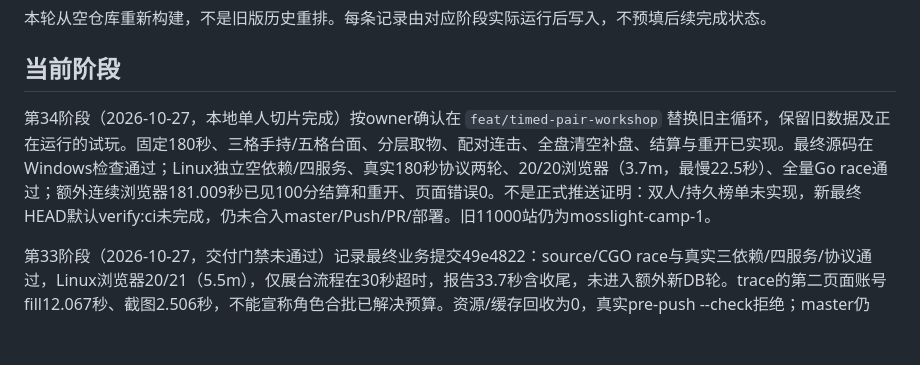
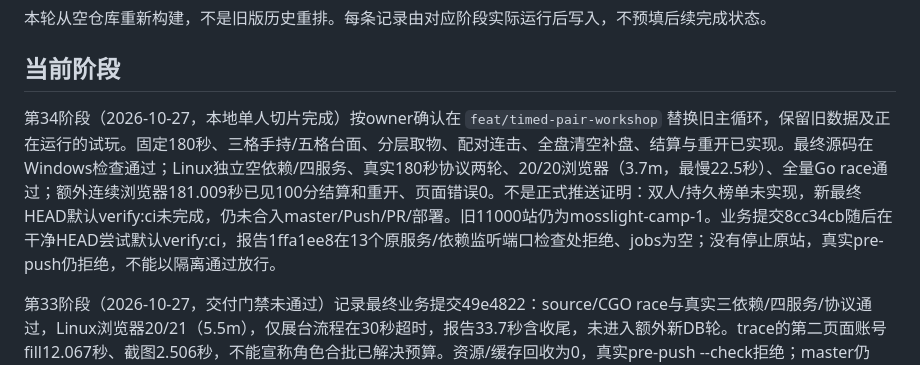
Before and after one commit to xiaoyin001/game-shelf, a Markdown page: docs/progress.md, the part around the change. Drawn GitHub-style; blank space fills up the shorter version.

```diff
--- a/docs/progress.md
+++ b/docs/progress.md
@@ -4,7 +4,7 @@
 
 ## 当前阶段
 
-第34阶段（2026-10-27，本地单人切片完成）按owner确认在 `feat/timed-pair-workshop` 替换旧主循环，保留旧数据及正在运行的试玩。固定180秒、三格手持/五格台面、分层取物、配对连击、全盘清空补盘、结算与重开已实现。最终源码在Windows检查通过；Linux独立空依赖/四服务、真实180秒协议两轮、20/20浏览器（3.7m，最慢22.5秒）、全量Go race通过；额外连续浏览器181.009秒已见100分结算和重开、页面错误0。不是正式推送证明：双人/持久榜单未实现，新最终HEAD默认verify:ci未完成，仍未合入master/Push/PR/部署。旧11000站仍为mosslight-camp-1。
+第34阶段（2026-10-27，本地单人切片完成）按owner确认在 `feat/timed-pair-workshop` 替换旧主循环，保留旧数据及正在运行的试玩。固定180秒、三格手持/五格台面、分层取物、配对连击、全盘清空补盘、结算与重开已实现。最终源码在Windows检查通过；Linux独立空依赖/四服务、真实180秒协议两轮、20/20浏览器（3.7m，最慢22.5秒）、全量Go race通过；额外连续浏览器181.009秒已见100分结算和重开、页面错误0。不是正式推送证明：双人/持久榜单未实现，新最终HEAD默认verify:ci未完成，仍未合入master/Push/PR/部署。旧11000站仍为mosslight-camp-1。业务提交8cc34cb随后在干净HEAD尝试默认verify:ci，报告1ffa1ee8在13个原服务/依赖监听端口检查处拒绝、jobs为空；没有停止原站，真实pre-push仍拒绝，不能以隔离通过放行。
 
 第33阶段（2026-10-27，交付门禁未通过）记录最终业务提交49e4822：source/CGO race与真实三依赖/四服务/协议通过，Linux浏览器20/21（5.5m），仅展台流程在30秒超时，报告33.7秒含收尾，未进入额外新DB轮。trace的第二页面账号fill12.067秒、截图2.506秒，不能宣称角色合批已解决预算。资源/缓存回收为0，真实pre-push --check拒绝；master仍271b7b3，本次未合入master、未Push/PR/部署。Windows21/21的功能首版留在独立分支，验收缺口明确保留。
 
```
Also changed, not shown: README.md (+1 -1 lines), docs/verification.md (+4 -0 lines).
